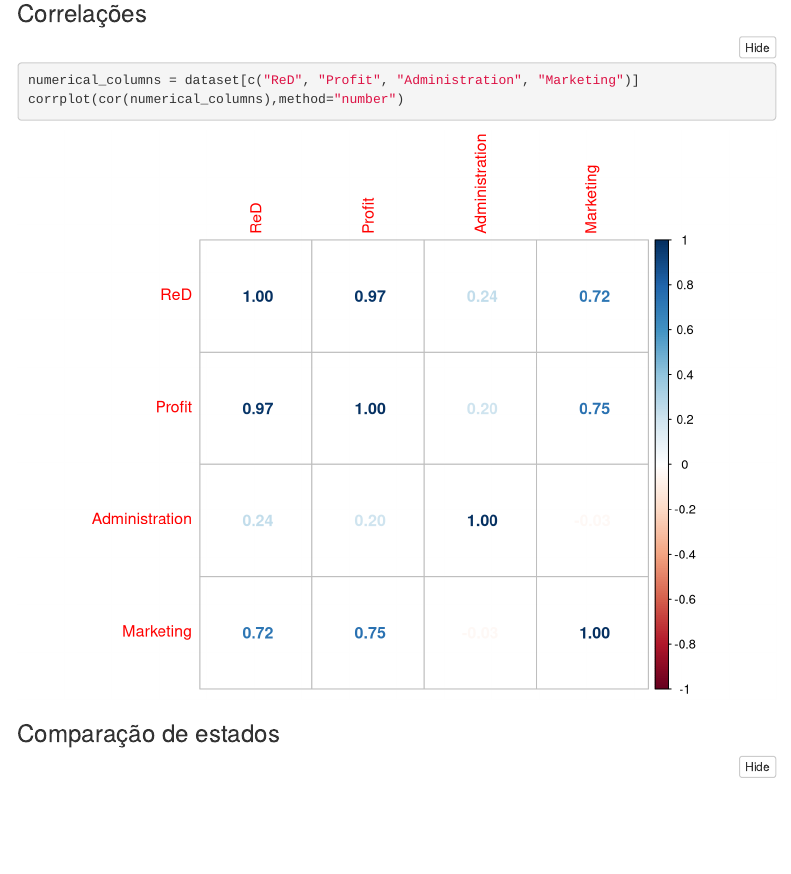
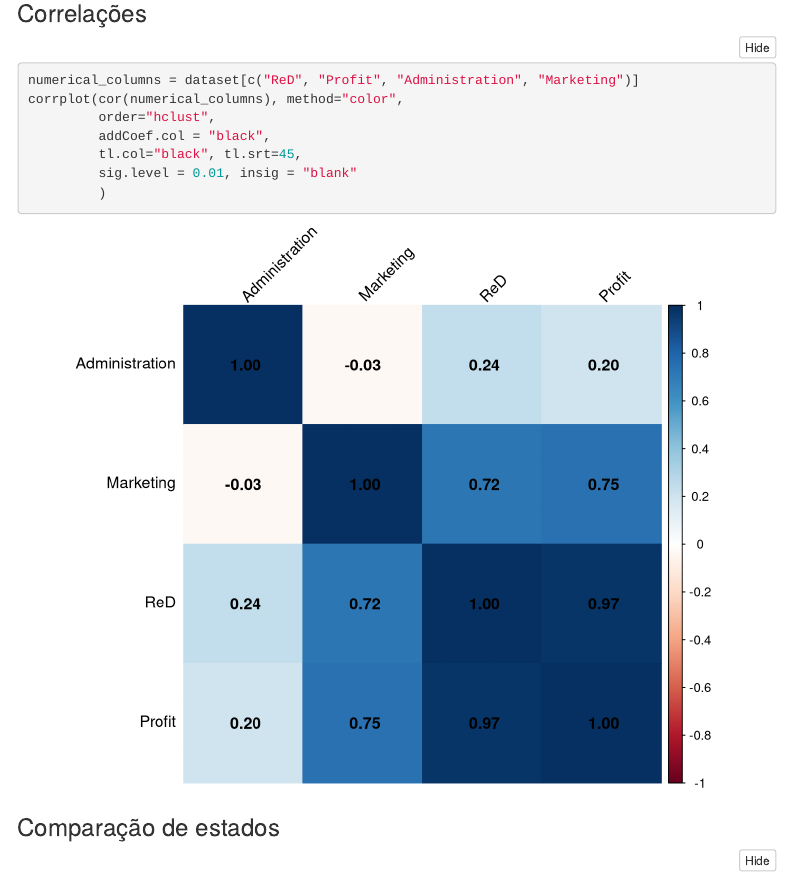
Before and after one commit to mateusoliveira2/linear-regression-work, an R Markdown document (reports/regressao-linear-analise.Rmd): the page in a window 1100 px wide, from 4820 px down. Rendered offline with R 4.5, knitr and Pandoc, with nearby package versions; folded parts are opened; menus at the side of the page are left out.

Commit message:
Add color on heatmap

````diff
--- a/reports/regressao-linear-analise.Rmd
+++ b/reports/regressao-linear-analise.Rmd
@@ -98,7 +98,12 @@ ggplot(data = dataset) +
 
 ```{r}
 numerical_columns = dataset[c("ReD", "Profit", "Administration", "Marketing")]
-corrplot(cor(numerical_columns),method="number")
+corrplot(cor(numerical_columns), method="color",
+         order="hclust",
+         addCoef.col = "black",
+         tl.col="black", tl.srt=45,
+         sig.level = 0.01, insig = "blank"
+         )
 ```
 
 ### Comparação de estados
````
